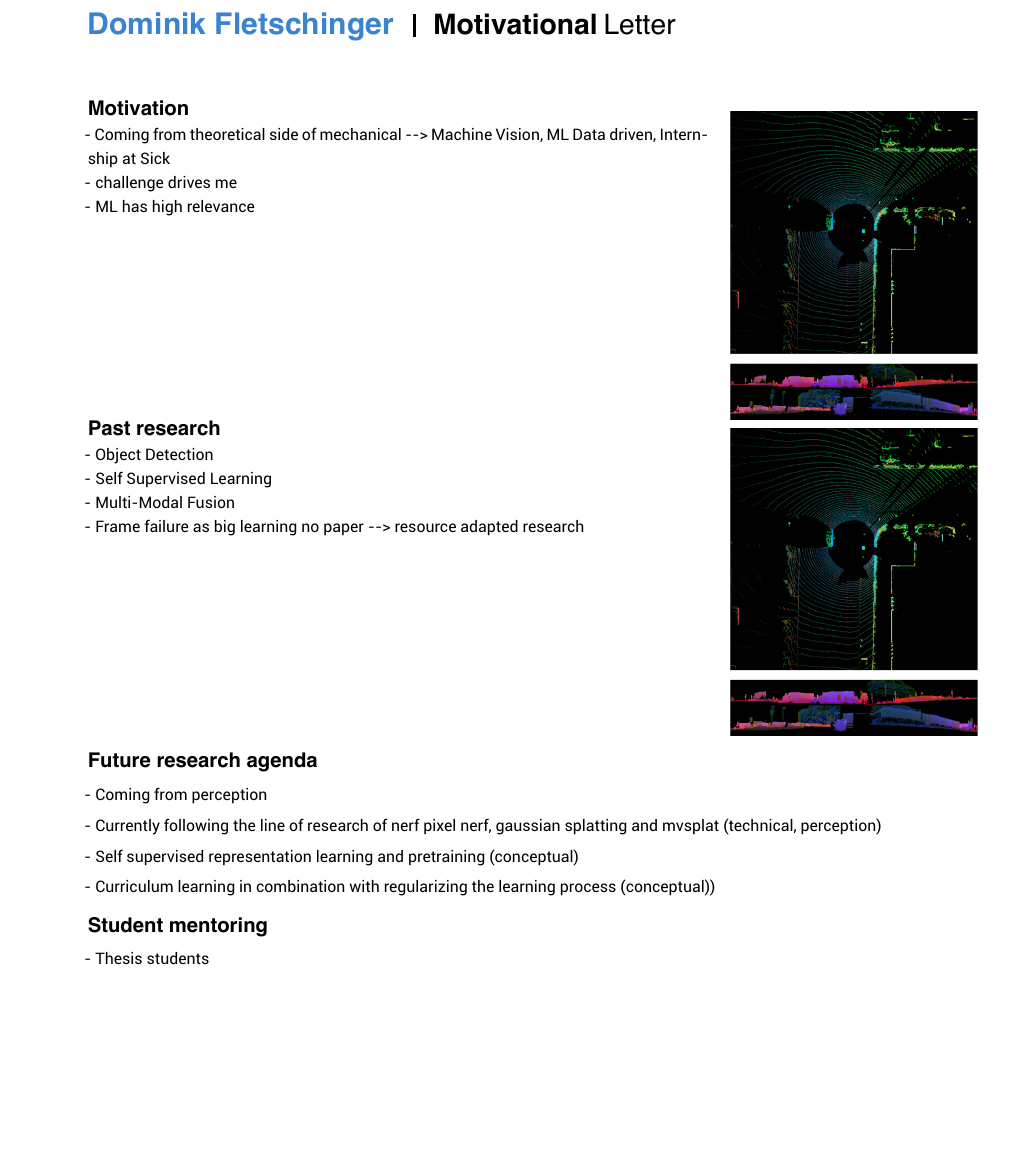
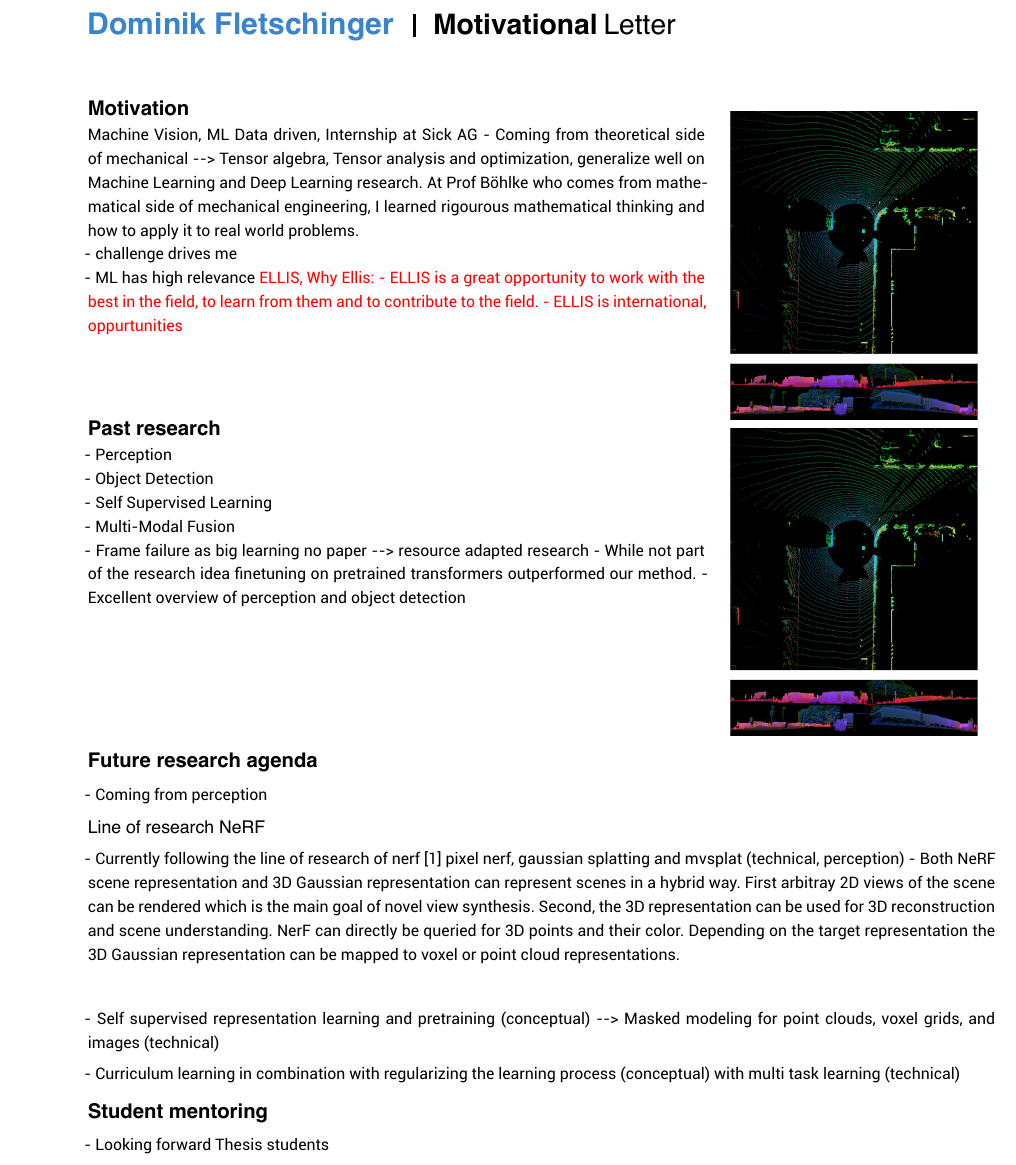
Before and after one commit to DominikFle/Research-Statement, a LaTeX document (template-research-statement-2024-main/template-RS.tex, which reads template-research-statement-2024-main/tex/future_research.tex, template-research-statement-2024-main/tex/motivation.tex, template-research-statement-2024-main/tex/past_research.tex): part of the page before the commit and part of page 1 of 2 after it, cut so that both start at the same text, the shorter picture padded with empty space. Compiled offline with XeLaTeX.

Commit message:
more dense

```diff
--- a/template-research-statement-2024-main/tex/future_research.tex
+++ b/template-research-statement-2024-main/tex/future_research.tex
@@ -1,10 +1,18 @@
 \section{Future research agenda}
 - Coming from perception
 
-- Currently following the line of research of nerf pixel nerf, gaussian splatting and mvsplat (technical, perception)
+\subsection{Line of research NeRF}
+- Currently following the line of research of nerf \cite{mildenhall2021nerf} pixel nerf, gaussian splatting and mvsplat (technical, perception)
+- Both NeRF scene representation and 3D Gaussian representation can represent scenes in a hybrid way. First arbitray 2D views
+of the scene can be rendered which is the main goal of novel view synthesis. Second, the 3D representation can be used for
+3D reconstruction and scene understanding. NerF can directly be queried for 3D points and their color. Depending on the target representation the 3D Gaussian representation
+can be mapped to voxel or point cloud representations.
+\subsection{}
+- Self supervised representation learning and pretraining (conceptual)
+    --> Masked modeling for point clouds, voxel grids, and images (technical)
 
-- Self supervised representation learning and pretraining (conceptual)
-
-- Curriculum learning in combination with regularizing the learning process (conceptual))
+- Curriculum learning in combination with regularizing the learning process (conceptual) with multi task learning (technical)
 \section{Student mentoring}
-- Thesis students
+- Looking forward Thesis students
+\section{Advisors}
+- \color{red}{Valada and Geiger} \color{black}
--- a/template-research-statement-2024-main/tex/motivation.tex
+++ b/template-research-statement-2024-main/tex/motivation.tex
@@ -12,12 +12,19 @@
  \vspace*{-10pt}
 
 \section{Motivation}
-- Coming from theoretical side of mechanical --> Machine Vision, ML Data driven, Internship at Sick
+Machine Vision, ML Data driven, Internship at Sick AG
+- Coming from theoretical side of mechanical --> Tensor algebra, Tensor analysis and optimization, generalize well on
+Machine Learning and Deep Learning research. At Prof Böhlke who comes from mathematical side of mechanical engineering, I learned rigourous
+mathematical thinking and how to apply it to real world problems.
+
 
 - challenge drives me
 
 - ML has high relevance
-
+\color{red}{ELLIS, Why Ellis:
+- ELLIS is a great opportunity to work with the best in the field, to learn from them and to contribute to the field.
+- ELLIS is international, oppurtunities
+}\color{black}
 \end{minipage}
 \hspace{13pt}\begin{minipage}[t]{140pt}
 \begin{figure}[H]
--- a/template-research-statement-2024-main/tex/past_research.tex
+++ b/template-research-statement-2024-main/tex/past_research.tex
@@ -7,6 +7,8 @@
 
 
  \section{Past research}
+ - Perception
+
  - Object Detection
 
  - Self Supervised Learning
@@ -14,6 +16,8 @@
  - Multi-Modal Fusion
 
  - Frame failure as big learning no paper --> resource adapted research
+ - While not part of the research idea finetuning on pretrained transformers outperformed our method.
+ - Excellent overview of perception and object detection
 
 \vspace*{-6pt}
 
```
Also changed, not shown: template-research-statement-2024-main/ref.bib (+14 -0 lines), template-research-statement-2024-main/template-RS.pdf.
